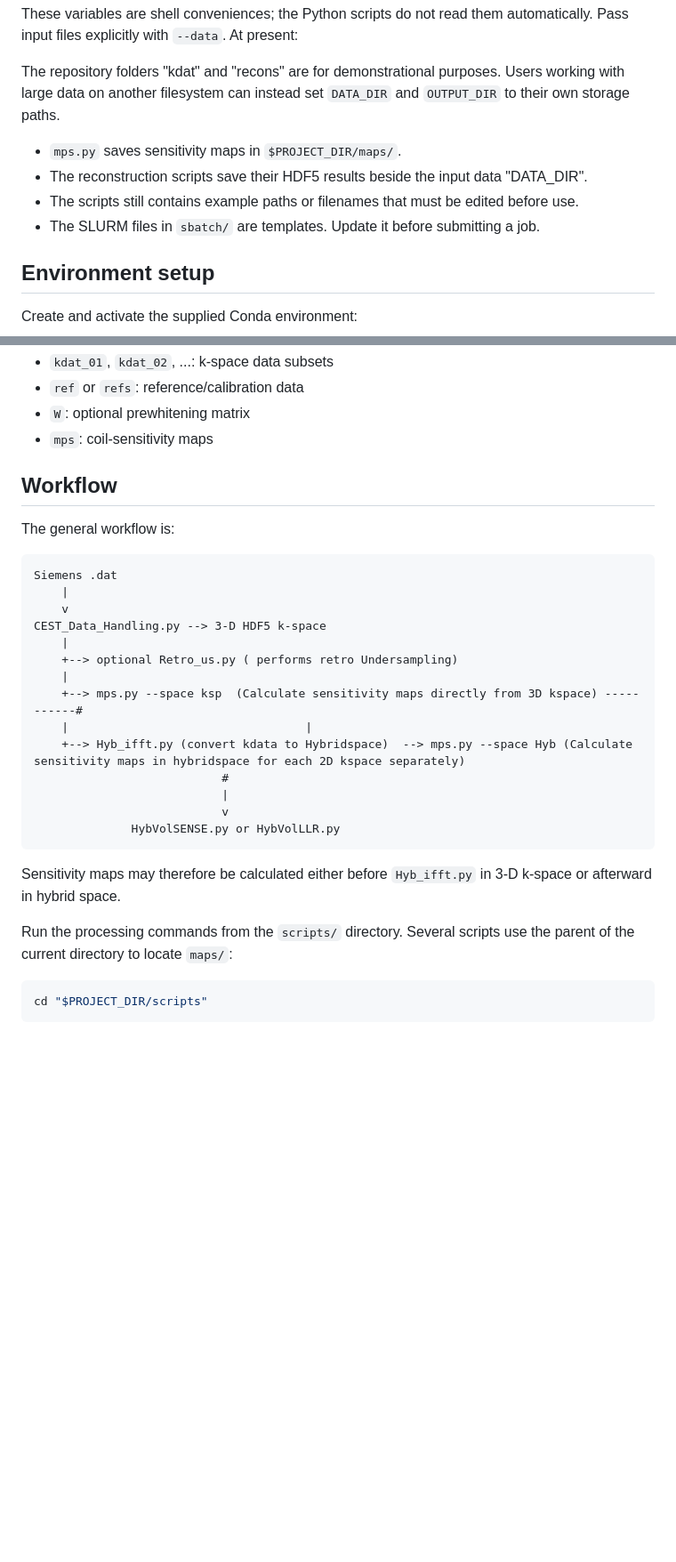
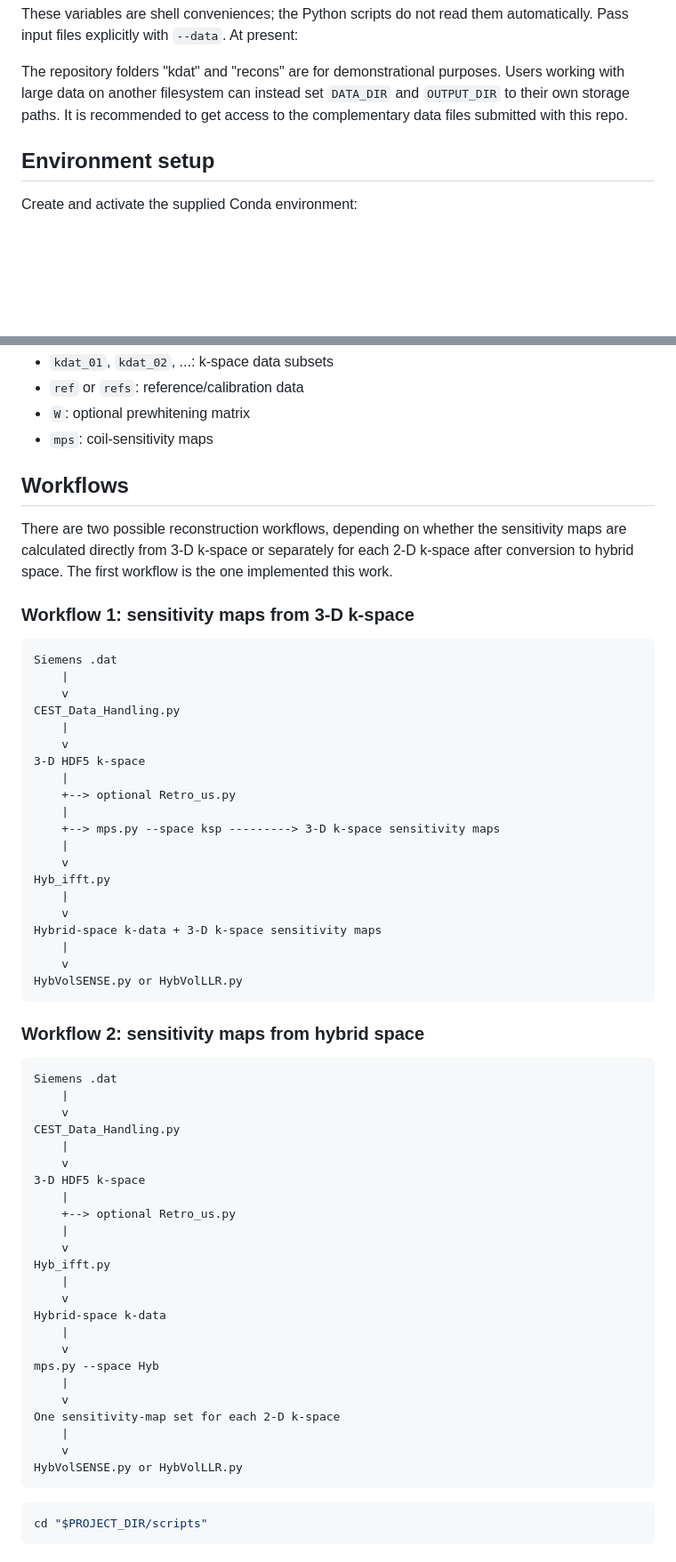
Before and after one commit to AlhaidariAziz/CEST-MRI-Recon-Pipeline, a Markdown page: README.md, 2 parts joined by grey strips. Shown at 89% size. Rendered like a GitHub page; blank space fills up the shorter version.

````diff
--- a/README.md
+++ b/README.md
@@ -36,13 +36,8 @@ automatically. Pass input files explicitly with `--data`. At present:
 
 The repository folders "kdat" and "recons" are for demonstrational purposes.
 Users working with large data on another filesystem can instead set
-`DATA_DIR` and `OUTPUT_DIR` to their own storage paths.
-
-
-- `mps.py` saves sensitivity maps in `$PROJECT_DIR/maps/`.
-- The reconstruction scripts save their HDF5 results beside the input data "DATA_DIR".
-- The scripts still contains example paths or filenames that must be edited before use.
-- The SLURM files in `sbatch/` are templates. Update it before submitting a job.
+`DATA_DIR` and `OUTPUT_DIR` to their own storage paths. It is recommended to
+get access to the complementary data files submitted with this repo.
 
 ## Environment setup
 
@@ -69,32 +64,67 @@ stage, the files may contain:
 - `mps`: coil-sensitivity maps
 
 
-## Workflow
+## Workflows
 
-The general workflow is:
+There are two possible reconstruction workflows, depending on whether the sensitivity
+maps are calculated directly from 3-D k-space or separately for each 2-D
+k-space after conversion to hybrid space. The first workflow is the one implemented
+this work.
+
+### Workflow 1: sensitivity maps from 3-D k-space
 
 ```text
 Siemens .dat
     |
     v
-CEST_Data_Handling.py --> 3-D HDF5 k-space
+CEST_Data_Handling.py
     |
-    +--> optional Retro_us.py ( performs retro Undersampling)
+    v
+3-D HDF5 k-space
     |
-    +--> mps.py --space ksp  (Calculate sensitivity maps directly from 3D kspace) -----------#
-    |                                  |
-    +--> Hyb_ifft.py (convert kdata to Hybridspace)  --> mps.py --space Hyb (Calculate sensitivity maps in hybridspace for each 2D kspace separately)
-                           #
-                           |
-                           v
-              HybVolSENSE.py or HybVolLLR.py
+    +--> optional Retro_us.py
+    |
+    +--> mps.py --space ksp ---------> 3-D k-space sensitivity maps
+    |
+    v
+Hyb_ifft.py
+    |
+    v
+Hybrid-space k-data + 3-D k-space sensitivity maps
+    |
+    v
+HybVolSENSE.py or HybVolLLR.py
 ```
 
-Sensitivity maps may therefore be calculated either before `Hyb_ifft.py` in
-3-D k-space or afterward in hybrid space.
+### Workflow 2: sensitivity maps from hybrid space
 
-Run the processing commands from the `scripts/` directory. Several scripts use
-the parent of the current directory to locate `maps/`:
+```text
+Siemens .dat
+    |
+    v
+CEST_Data_Handling.py
+    |
+    v
+3-D HDF5 k-space
+    |
+    +--> optional Retro_us.py
+    |
+    v
+Hyb_ifft.py
+    |
+    v
+Hybrid-space k-data
+    |
+    v
+mps.py --space Hyb
+    |
+    v
+One sensitivity-map set for each 2-D k-space
+    |
+    v
+HybVolSENSE.py or HybVolLLR.py
+```
+
 
 ```bash
 cd "$PROJECT_DIR/scripts"
````
Also changed, not shown: other parts of README.md (+1 -1 lines).
